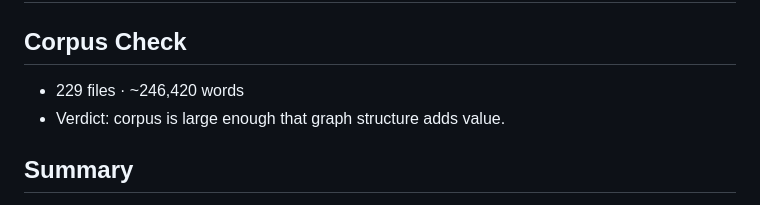
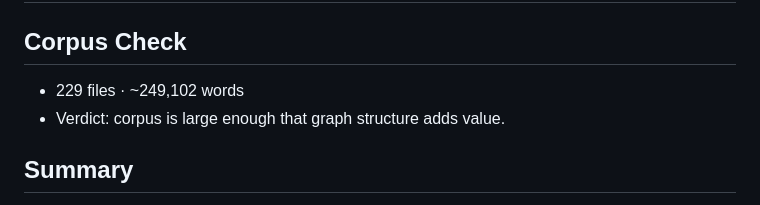
Before and after one commit to rlckd2201/ERP_Auto_Web, a Markdown page: graphify-out/GRAPH_REPORT.md, the part around the change. Rendered like a GitHub page.

Commit message:
Refresh graphify report for codebase wiki

```diff
--- a/graphify-out/GRAPH_REPORT.md
+++ b/graphify-out/GRAPH_REPORT.md
@@ -1,7 +1,7 @@
 # Graph Report - 회계업무 자동화_WEB_Version  (2026-05-14)
 
 ## Corpus Check
-- 229 files · ~246,420 words
+- 229 files · ~249,102 words
 - Verdict: corpus is large enough that graph structure adds value.
 
 ## Summary
```
